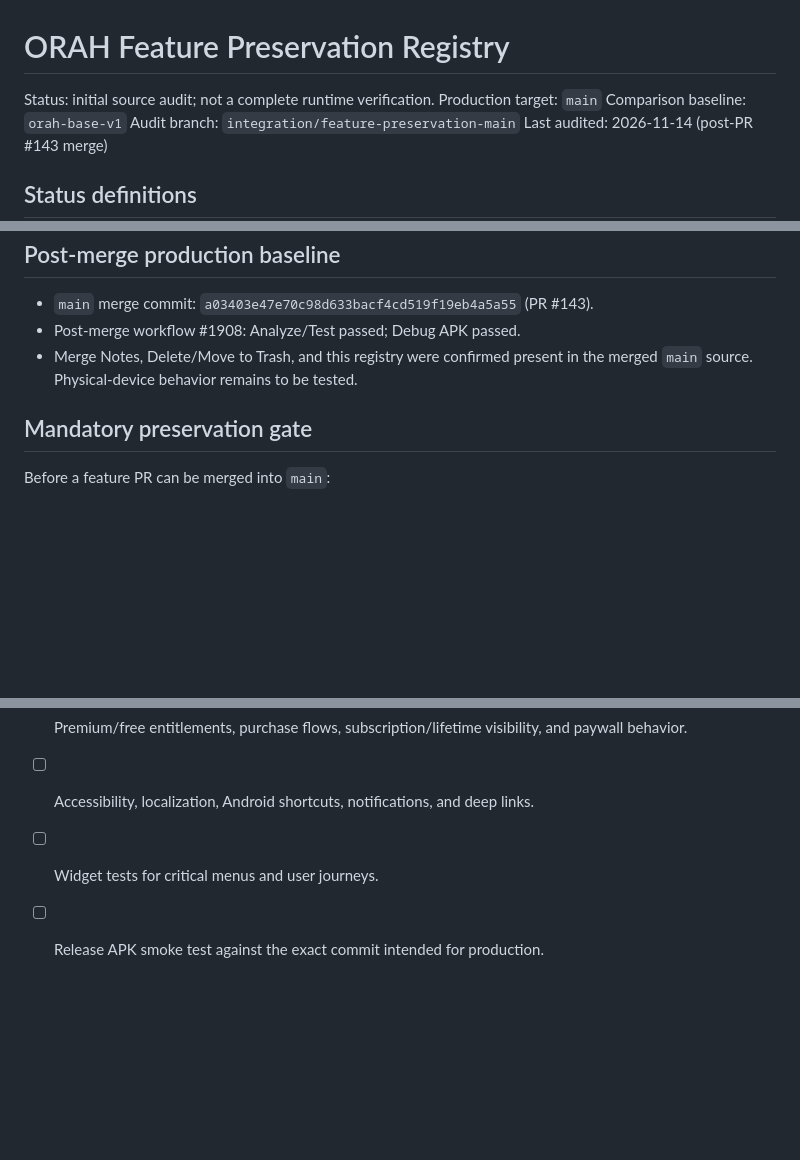
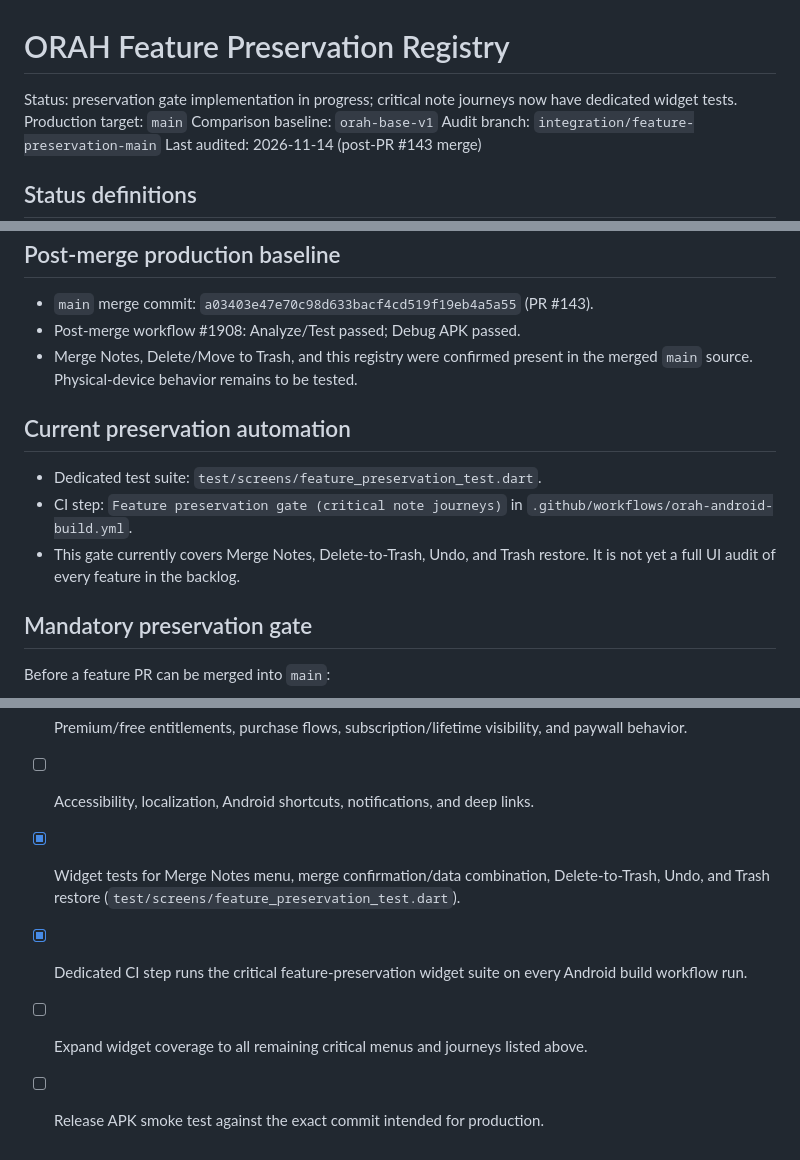
Before and after one commit to scmbyabhinav/nova-notes, a Markdown page: docs/feature-preservation-registry.md, 3 parts joined by grey strips. Rendered like a GitHub page; blank space fills up the shorter version.

Commit message:
docs: record critical feature preservation tests and CI gate

```diff
--- a/docs/feature-preservation-registry.md
+++ b/docs/feature-preservation-registry.md
@@ -1,6 +1,6 @@
 # ORAH Feature Preservation Registry
 
-Status: initial source audit; not a complete runtime verification.
+Status: preservation gate implementation in progress; critical note journeys now have dedicated widget tests.
 Production target: `main`
 Comparison baseline: `orah-base-v1`
 Audit branch: `integration/feature-preservation-main`
@@ -33,6 +33,12 @@ Source presence is not proof that a feature works on a device.
 - Post-merge workflow #1908: Analyze/Test passed; Debug APK passed.
 - Merge Notes, Delete/Move to Trash, and this registry were confirmed present in the merged `main` source. Physical-device behavior remains to be tested.
 
+## Current preservation automation
+
+- Dedicated test suite: `test/screens/feature_preservation_test.dart`.
+- CI step: `Feature preservation gate (critical note journeys)` in `.github/workflows/orah-android-build.yml`.
+- This gate currently covers Merge Notes, Delete-to-Trash, Undo, and Trash restore. It is not yet a full UI audit of every feature in the backlog.
+
 ## Mandatory preservation gate
 
 Before a feature PR can be merged into `main`:
@@ -61,5 +67,7 @@ Before a feature PR can be merged into `main`:
 - [ ] Vault, PIN/app lock, biometric unlock, encryption, portable backup, and restore.
 - [ ] Premium/free entitlements, purchase flows, subscription/lifetime visibility, and paywall behavior.
 - [ ] Accessibility, localization, Android shortcuts, notifications, and deep links.
-- [ ] Widget tests for critical menus and user journeys.
+- [x] Widget tests for Merge Notes menu, merge confirmation/data combination, Delete-to-Trash, Undo, and Trash restore (`test/screens/feature_preservation_test.dart`).
+- [x] Dedicated CI step runs the critical feature-preservation widget suite on every Android build workflow run.
+- [ ] Expand widget coverage to all remaining critical menus and journeys listed above.
 - [ ] Release APK smoke test against the exact commit intended for production.
```
